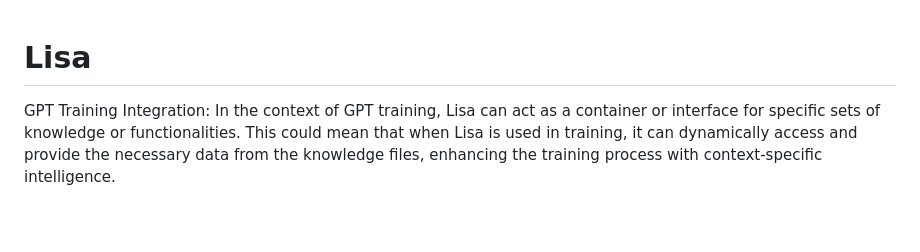
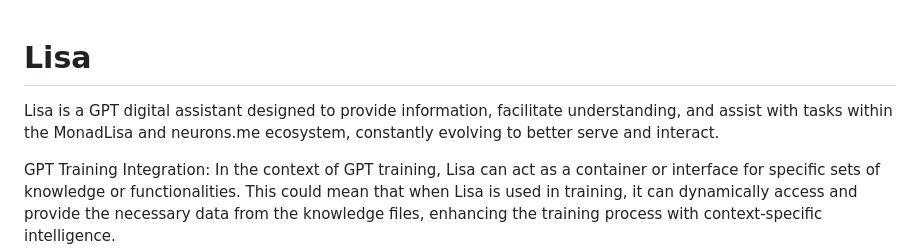
Before and after one commit to suiGn/Lisa, a Markdown page: README.MD, the part around the change. Rendered like a GitHub page; blank space fills up the shorter version.

```diff
--- a/README.MD
+++ b/README.MD
@@ -1,4 +1,6 @@
 # Lisa
+
+Lisa is a GPT digital assistant designed to provide information, facilitate understanding, and assist with tasks within the MonadLisa and neurons.me ecosystem, constantly evolving to better serve and interact.
 
 GPT Training Integration: In the context of GPT training, Lisa can act as a container or interface for specific sets of knowledge or functionalities. This could mean that when Lisa is used in training, it can dynamically access and provide the necessary data from the knowledge files, enhancing the training process with context-specific intelligence.
 
```
